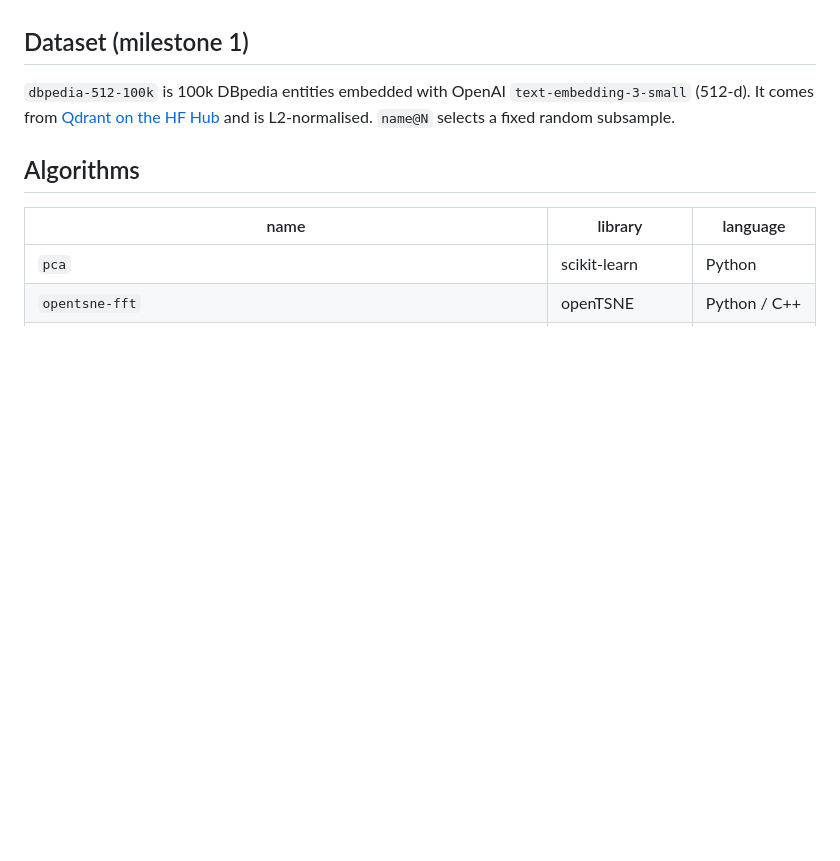
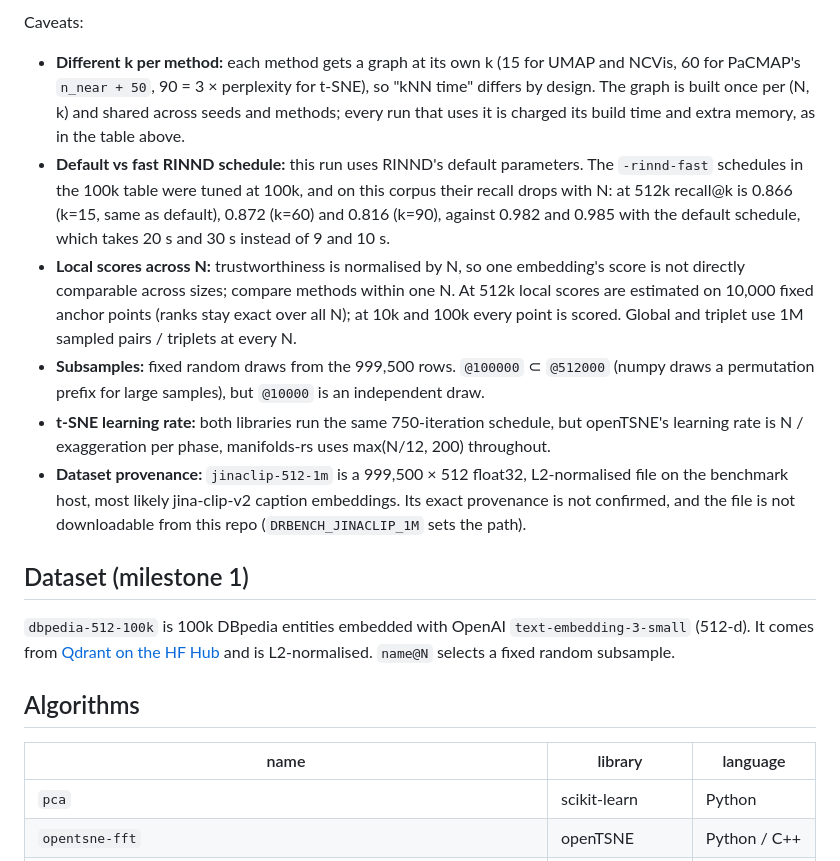
Before and after one commit to SeanPedersen/projection-benchmark, a Markdown page: README.md, the part around one of its changes. Drawn GitHub-style; blank space fills up the shorter version.

```diff
--- a/README.md
+++ b/README.md
@@ -83,3 +121,24 @@ shared [RINND](https://pypi.org/project/rinnd/) graph (see [Measurement protocol
+Caveats:
+- **Different k per method:** each method gets a graph at its own k (15 for UMAP and NCVis, 60 for
+  PaCMAP's `n_near + 50`, 90 = 3 × perplexity for t-SNE), so "kNN time" differs by design. The
+  graph is built once per (N, k) and shared across seeds and methods; every run that uses it is
+  charged its build time and extra memory, as in the table above.
+- **Default vs fast RINND schedule:** this run uses RINND's default parameters. The `-rinnd-fast`
+  schedules in the 100k table were tuned at 100k, and on this corpus their recall drops with N:
+  at 512k recall@k is 0.866 (k=15, same as default), 0.872 (k=60) and 0.816 (k=90), against 0.982
+  and 0.985 with the default schedule, which takes 20 s and 30 s instead of 9 and 10 s.
+- **Local scores across N:** trustworthiness is normalised by N, so one embedding's score is not
+  directly comparable across sizes; compare methods within one N. At 512k local scores are
+  estimated on 10,000 fixed anchor points (ranks stay exact over all N); at 10k and 100k every point
+  is scored. Global and triplet use 1M sampled pairs / triplets at every N.
+- **Subsamples:** fixed random draws from the 999,500 rows. `@100000` ⊂ `@512000` (numpy draws a
+  permutation prefix for large samples), but `@10000` is an independent draw.
+- **t-SNE learning rate:** both libraries run the same 750-iteration schedule, but openTSNE's
+  learning rate is N / exaggeration per phase, manifolds-rs uses max(N/12, 200) throughout.
+- **Dataset provenance:** `jinaclip-512-1m` is a 999,500 × 512 float32, L2-normalised file on the
+  benchmark host, most likely jina-clip-v2 caption embeddings. Its exact provenance is not
+  confirmed, and the file is not downloadable from this repo (`DRBENCH_JINACLIP_1M` sets the path).
+
 ## Dataset (milestone 1)
 
 `dbpedia-512-100k` is 100k DBpedia entities embedded with OpenAI `text-embedding-3-small` (512-d).
```
Also changed, not shown: other parts of README.md (+38 -0 lines), CLAUDE.md (+4 -2 lines), results/scaling/SCALING.md (added, +33 -0 lines), results/scaling/figures/jinaclip-512-1m-scaling-memory.png (added), results/scaling/figures/jinaclip-512-1m-scaling-quality.png (added), results/scaling/figures/jinaclip-512-1m-scaling-time.png (added), 6 other files.
